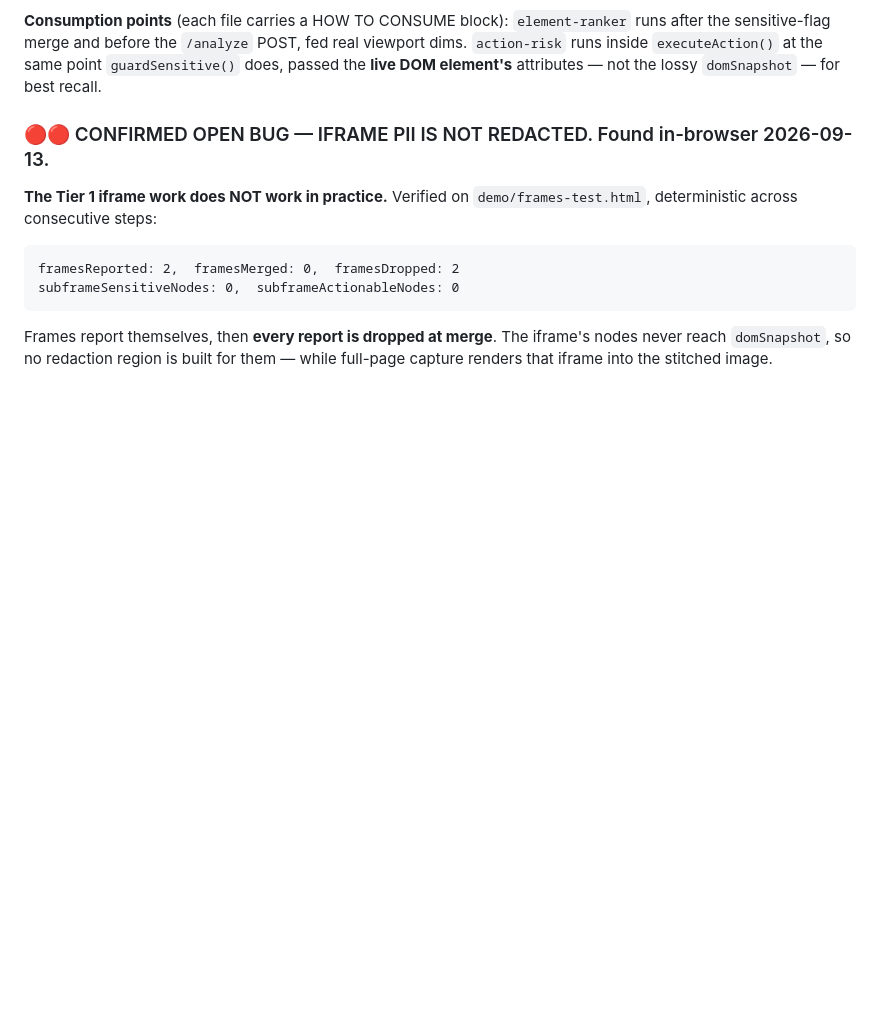
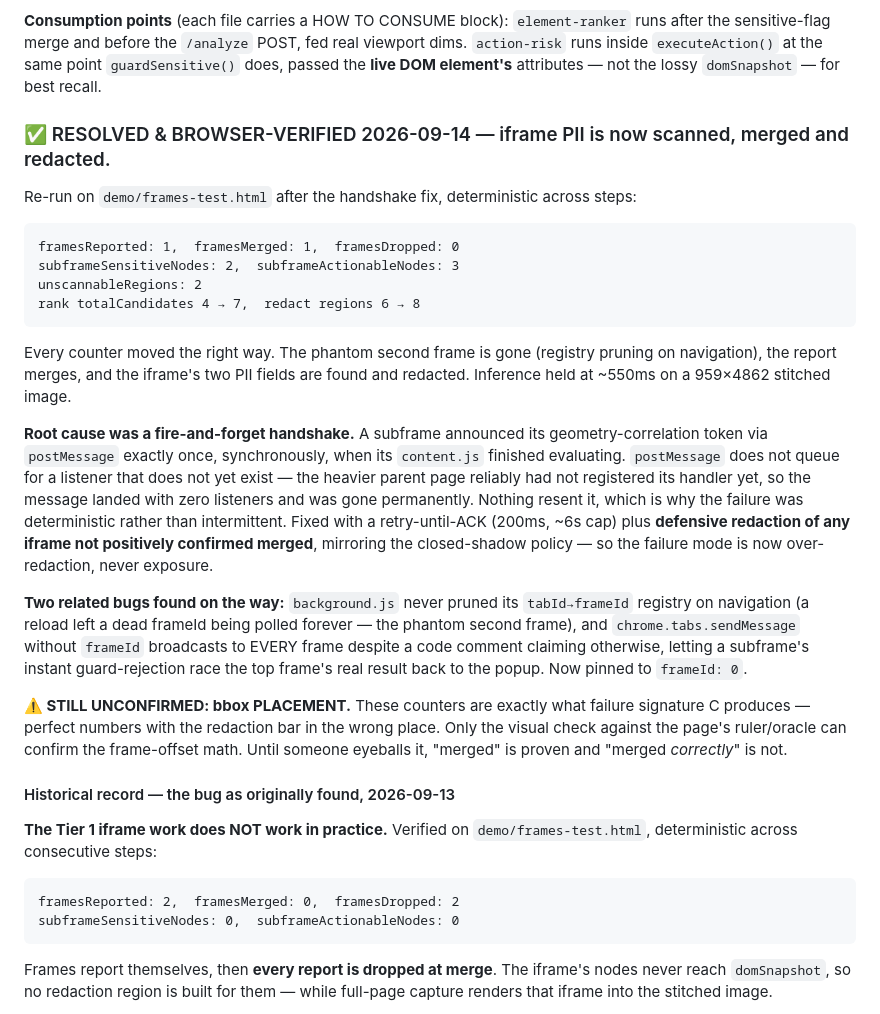
Before and after one commit to varundevarajrvu/sih, a Markdown page: CLAUDE.md, the part around the change. Drawn GitHub-style; blank space fills up the shorter version.

Commit message:
Iframe PII redaction: resolved and browser-verified
Re-run on demo/frames-test.html after the handshake fix, deterministic
across steps: framesReported 1, framesMerged 1, framesDropped 0,
subframeSensitiveNodes 2, subframeActionableNodes 3. Rank candidates
went 4 to 7 and redaction regions 6 to 8, so the iframe's PII is now
genuinely entering the payload and being covered. Closed shadow still
detected. Inference held at ~550ms on a 959x4862 stitch.

The phantom second frame is gone too, which confirms the registry
pruning fix rather than just the handshake one.

One thing these counters do NOT prove, recorded as still open: bbox
PLACEMENT. This is exactly the number pattern failure signature C
produces -- perfect counts with the bar in the wrong place. Only the
visual check against the page ruler can confirm the frame-offset math,
so "merged" is proven and "merged correctly" is not yet.

The original bug report is kept below the resolution rather than
deleted. It records why three safety nets missed a live privacy leak --
unit tests cannot see a postMessage timing defect, the Section 5
assertion inspects the DOM payload rather than the image, and the main
demo page has no iframes so every prior browser run exercised zero frame
code. That reasoning is worth more than a clean-looking history.

Co-Authored-By: Claude Opus 5 <noreply@anthropic.com>

````diff
--- a/CLAUDE.md
+++ b/CLAUDE.md
@@ -411,7 +411,24 @@ Why this matters: sensitive nodes are not candidate targets. They are load-beari
 
 **Consumption points** (each file carries a HOW TO CONSUME block): `element-ranker` runs after the sensitive-flag merge and before the `/analyze` POST, fed real viewport dims. `action-risk` runs inside `executeAction()` at the same point `guardSensitive()` does, passed the **live DOM element's** attributes — not the lossy `domSnapshot` — for best recall.
 
-### 🔴🔴 CONFIRMED OPEN BUG — IFRAME PII IS NOT REDACTED. Found in-browser 2026-09-13.
+### ✅ RESOLVED & BROWSER-VERIFIED 2026-09-14 — iframe PII is now scanned, merged and redacted.
+
+Re-run on `demo/frames-test.html` after the handshake fix, deterministic across steps:
+```
+framesReported: 1,  framesMerged: 1,  framesDropped: 0
+subframeSensitiveNodes: 2,  subframeActionableNodes: 3
+unscannableRegions: 2
+rank totalCandidates 4 → 7,  redact regions 6 → 8
+```
+Every counter moved the right way. The phantom second frame is gone (registry pruning on navigation), the report merges, and the iframe's two PII fields are found and redacted. Inference held at ~550ms on a 959×4862 stitched image.
+
+**Root cause was a fire-and-forget handshake.** A subframe announced its geometry-correlation token via `postMessage` exactly once, synchronously, when its `content.js` finished evaluating. `postMessage` does not queue for a listener that does not yet exist — the heavier parent page reliably had not registered its handler yet, so the message landed with zero listeners and was gone permanently. Nothing resent it, which is why the failure was deterministic rather than intermittent. Fixed with a retry-until-ACK (200ms, ~6s cap) plus **defensive redaction of any iframe not positively confirmed merged**, mirroring the closed-shadow policy — so the failure mode is now over-redaction, never exposure.
+
+**Two related bugs found on the way:** `background.js` never pruned its `tabId→frameId` registry on navigation (a reload left a dead frameId being polled forever — the phantom second frame), and `chrome.tabs.sendMessage` without `frameId` broadcasts to EVERY frame despite a code comment claiming otherwise, letting a subframe's instant guard-rejection race the top frame's real result back to the popup. Now pinned to `frameId: 0`.
+
+**⚠️ STILL UNCONFIRMED: bbox PLACEMENT.** These counters are exactly what failure signature C produces — perfect numbers with the redaction bar in the wrong place. Only the visual check against the page's ruler/oracle can confirm the frame-offset math. Until someone eyeballs it, "merged" is proven and "merged *correctly*" is not.
+
+#### Historical record — the bug as originally found, 2026-09-13
 
 **The Tier 1 iframe work does NOT work in practice.** Verified on `demo/frames-test.html`, deterministic across consecutive steps:
 ```
````
